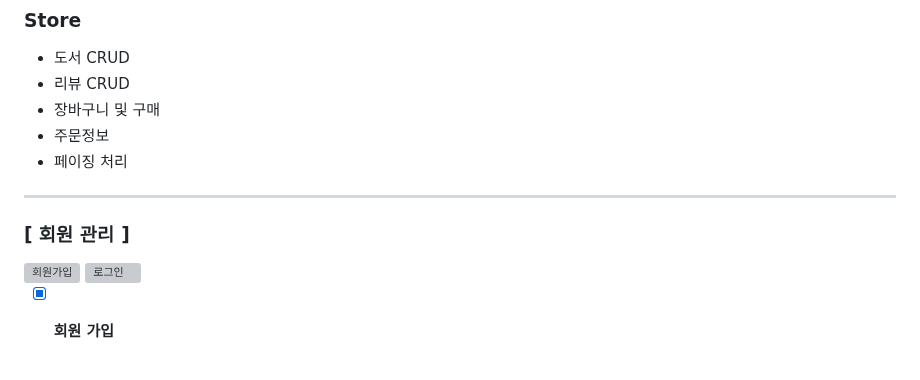
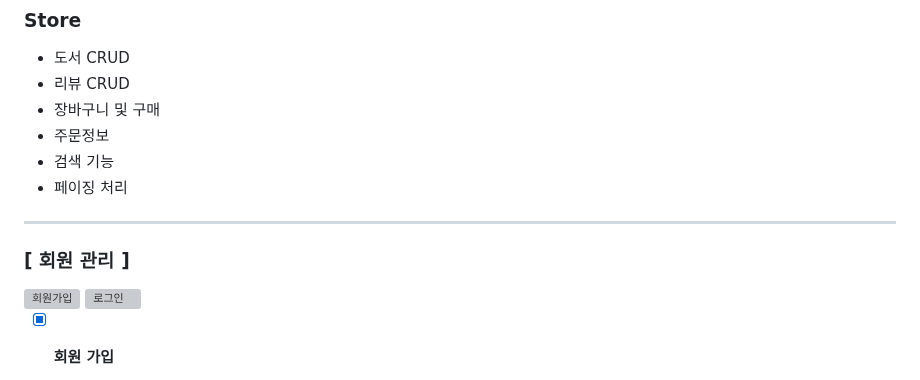
Before and after one commit to tinskyblue/BookMario, a Markdown page: README.md, the part around one of its changes. GitHub-like rendering; grey boxes are pictures that could not be loaded.

```diff
--- a/README.md
+++ b/README.md
@@ -48,6 +48,7 @@
 + 리뷰 CRUD
 + 장바구니 및 구매
 + 주문정보
++ 검색 기능
 + 페이징 처리
 
 <hr/>
```
Also changed, not shown: other parts of README.md (+2 -2 lines).
